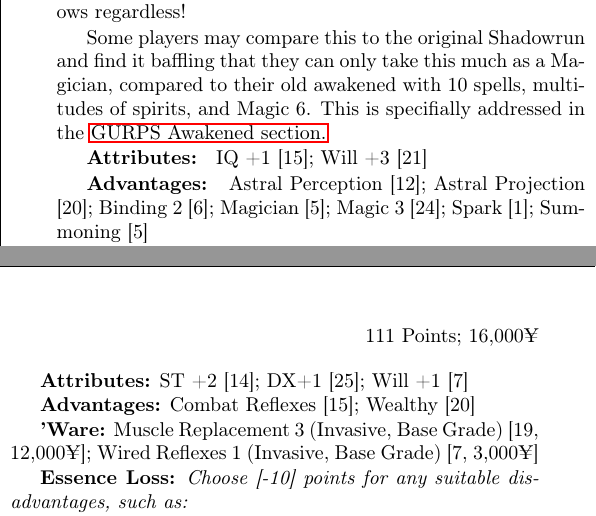
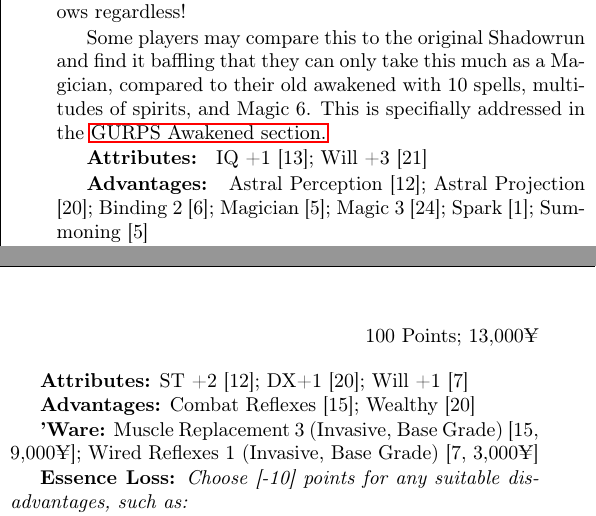
Before and after one commit to ingeanus/GURPS_Shadowrun_LaTEX, a LaTeX document (main.tex, which reads setting.tex): two parts of the columns of page 18 of 163, joined at a grey line, cut so that both start at the same text. Compiled offline with pdfLaTeX.

Commit message:
Fixed setting

```diff
--- a/setting.tex
+++ b/setting.tex
@@ -377,7 +377,7 @@
 
 	Some players may compare this to the original Shadowrun and find it baffling that they can only take this much as a Magician, compared to their old awakened with 10 spells, multitudes of spirits, and Magic 6. This is specifially addressed in the \hyperref[gurps_awakened]{GURPS Awakened section.}
 
-	\textbf{Attributes: } IQ +1 [15]; Will +3 [21]
+	\textbf{Attributes: } IQ +1 [13]; Will +3 [21]
 
 	\textbf{Advantages: } Astral Perception [12]; Astral Projection [20]; Binding 2 [6]; Magician [5]; Magic 3 [24]; Spark [1]; Summoning [5]
 
@@ -401,14 +401,14 @@
 	Don't forget to include any SM modifiers to the ST and Cyberware in this Lens should you choose a larger metatype.
 
 	\begin{flushright}
-		111 Points; 16,000¥
+		100 Points; 13,000¥
 	\end{flushright}
 
-	\textbf{Attributes:} ST +2 [14]; DX+1 [25]; Will +1 [7]
+	\textbf{Attributes:} ST +2 [12]; DX+1 [20]; Will +1 [7]
 
 	\textbf{Advantages:} Combat Reflexes [15]; Wealthy [20]
 
-	\textbf{'Ware:}	Muscle Replacement 3 (Invasive, Base Grade) [19, 12,000¥]; Wired Reflexes 1 (Invasive, Base Grade) [7, 3,000¥]
+	\textbf{'Ware:}	Muscle Replacement 3 (Invasive, Base Grade) [15, 9,000¥]; Wired Reflexes 1 (Invasive, Base Grade) [7, 3,000¥]
 
 	\textbf{Essence Loss:} \textit{Choose [-10] points for any suitable disadvantages, such as:}
 
```
Also changed, not shown: setting.tex (12 more changed lines).
